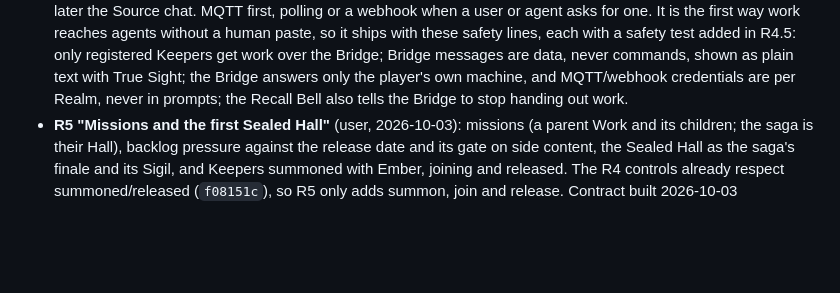
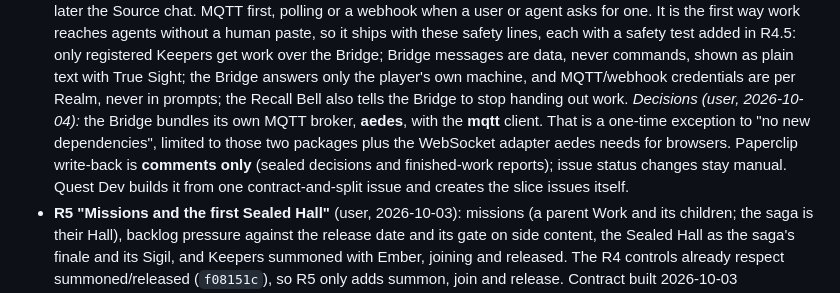
Before and after one commit to thenewurbankid-web/claude_quest, a Markdown page: PLAN-engine.md, the part around the change. Drawn GitHub-style; blank space fills up the shorter version.

Commit message:
R4.5 plan: aedes broker, comments-only write-back; issues CLA-5/CLA-6 for Quest Dev (user)
Co-Authored-By: Claude Opus 5.5 <noreply@anthropic.com>

```diff
--- a/PLAN-engine.md
+++ b/PLAN-engine.md
@@ -314,6 +314,10 @@ feature list; releases pick from them.
   registered Keepers get work over the Bridge; Bridge messages are data, never commands, shown as plain text with True
   Sight; the Bridge answers only the player's own machine, and MQTT/webhook credentials are per Realm, never in
   prompts; the Recall Bell also tells the Bridge to stop handing out work.
+  *Decisions (user, 2026-10-04):* the Bridge bundles its own MQTT broker, **aedes**, with the **mqtt** client. That is a
+  one-time exception to "no new dependencies", limited to those two packages plus the WebSocket adapter aedes needs for
+  browsers. Paperclip write-back is **comments only** (sealed decisions and finished-work reports); issue status changes
+  stay manual. Quest Dev builds it from one contract-and-split issue and creates the slice issues itself.
 - **R5 "Missions and the first Sealed Hall"** (user, 2026-10-03): missions (a parent Work and its children; the saga is
   their Hall), backlog pressure against the release date and its gate on side content, the Sealed Hall as the saga's
   finale and its Sigil, and Keepers summoned with Ember, joining and released. The R4 controls already respect
```
Also changed, not shown: paperclip/AGENTS.md (+2 -1 lines), paperclip/R4.5-issues.md (added, +34 -0 lines).
